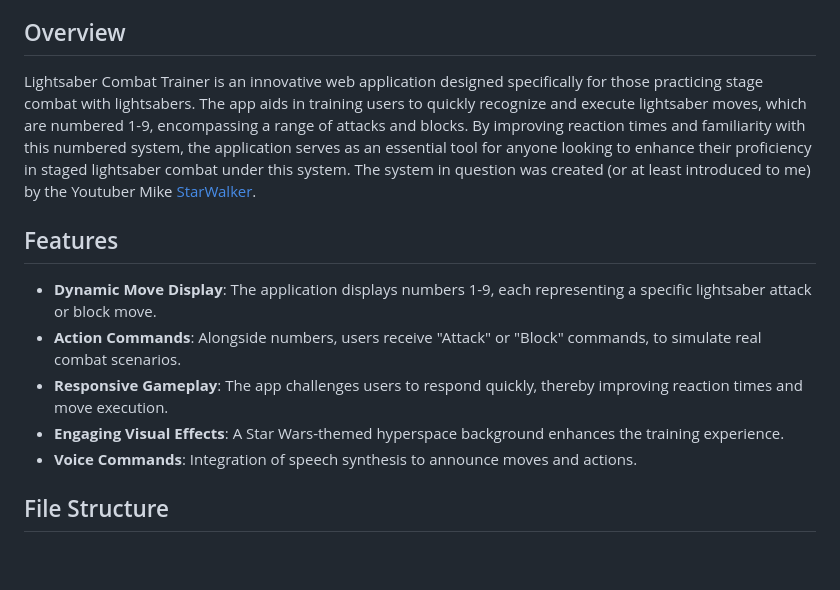
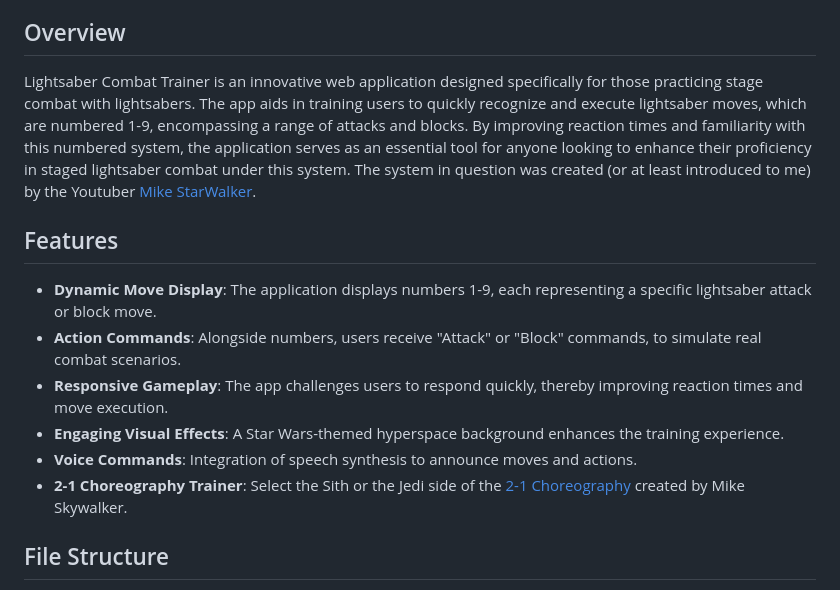
Before and after one commit to merryface/lightsaber_number_trainer, a Markdown page: readme.md, the part around the change. Rendered like a GitHub page; blank space fills up the shorter version.

```diff
--- a/readme.md
+++ b/readme.md
@@ -4,7 +4,7 @@ This readme was created almost entirely by ChatGPT 4 😲 I created this app so
 
 ## Overview
 
-Lightsaber Combat Trainer is an innovative web application designed specifically for those practicing stage combat with lightsabers. The app aids in training users to quickly recognize and execute lightsaber moves, which are numbered 1-9, encompassing a range of attacks and blocks. By improving reaction times and familiarity with this numbered system, the application serves as an essential tool for anyone looking to enhance their proficiency in staged lightsaber combat under this system. The system in question was created (or at least introduced to me) by the Youtuber Mike [StarWalker](https://www.youtube.com/@Mikestarwalker).
+Lightsaber Combat Trainer is an innovative web application designed specifically for those practicing stage combat with lightsabers. The app aids in training users to quickly recognize and execute lightsaber moves, which are numbered 1-9, encompassing a range of attacks and blocks. By improving reaction times and familiarity with this numbered system, the application serves as an essential tool for anyone looking to enhance their proficiency in staged lightsaber combat under this system. The system in question was created (or at least introduced to me) by the Youtuber [Mike StarWalker](https://www.youtube.com/@Mikestarwalker).
 
 ## Features
 
@@ -13,6 +13,7 @@ Lightsaber Combat Trainer is an innovative web application designed specifically
 - **Responsive Gameplay**: The app challenges users to respond quickly, thereby improving reaction times and move execution.
 - **Engaging Visual Effects**: A Star Wars-themed hyperspace background enhances the training experience.
 - **Voice Commands**: Integration of speech synthesis to announce moves and actions.
+- **2-1 Choreography Trainer**: Select the Sith or the Jedi side of the [2-1 Choreography](https://www.youtube.com/watch?v=4sfrCborBwg&t=67s&pp=ygUcMi0xIGxpZ2h0c2FiZXIgY2hvcmVvZ3JhcGh5IA%3D%3D) created by Mike Skywalker.
 
 ## File Structure
 
```
